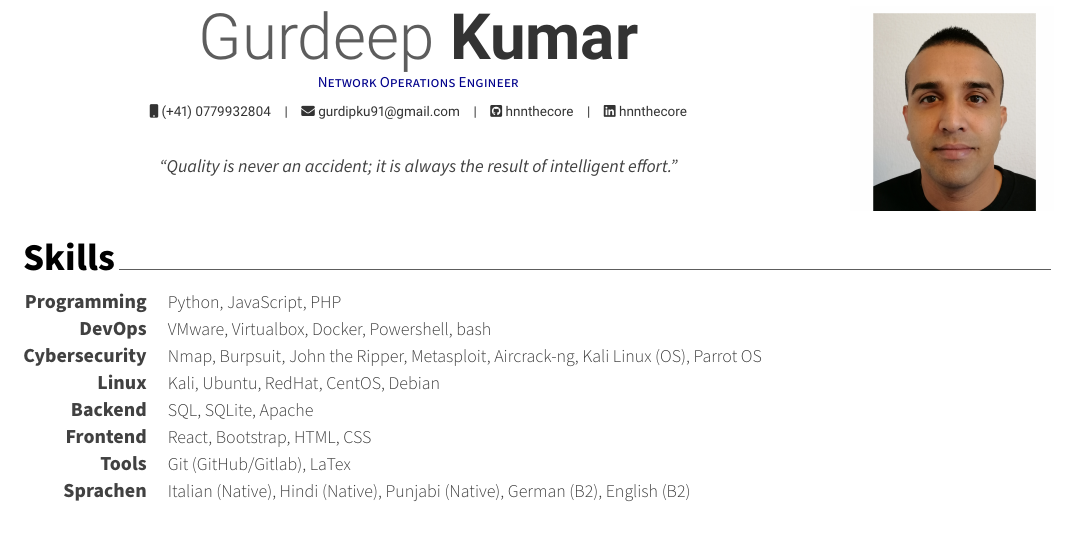
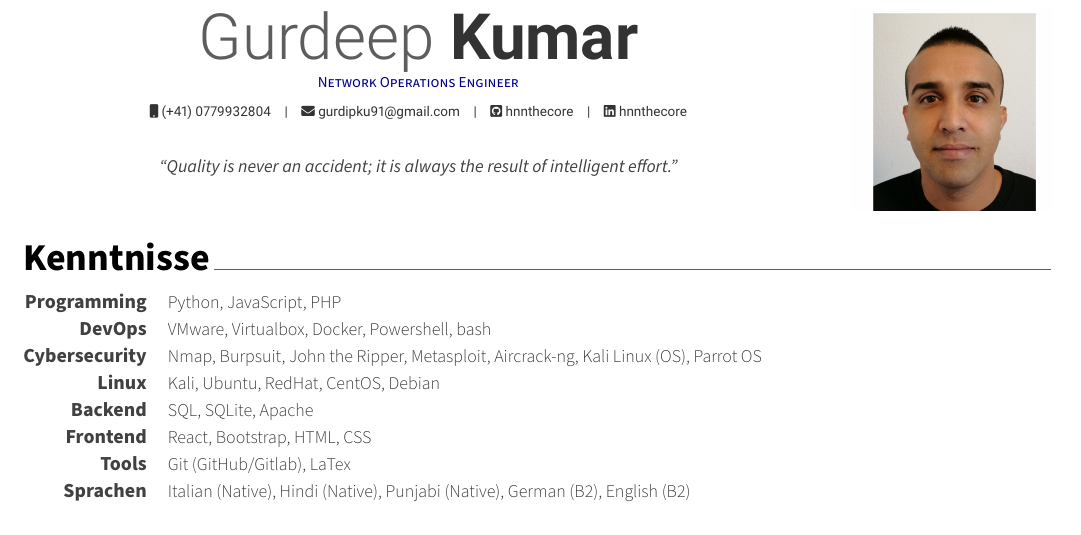
Before and after one commit to hnnthecore/cv-latex, a LaTeX CV (cv.tex, which reads sections/skills.tex): part of the page, cut so that both start at the same text. Compiled offline with XeLaTeX.

Commit message:
change skills

```diff
--- a/sections/skills.tex
+++ b/sections/skills.tex
@@ -1,7 +1,7 @@
 %-------------------------------------------------------------------------------
 %	SECTION TITLE
 %-------------------------------------------------------------------------------
-\cvsection{Skills}
+\cvsection{Kenntnisse}
 
 
 %-------------------------------------------------------------------------------
```
